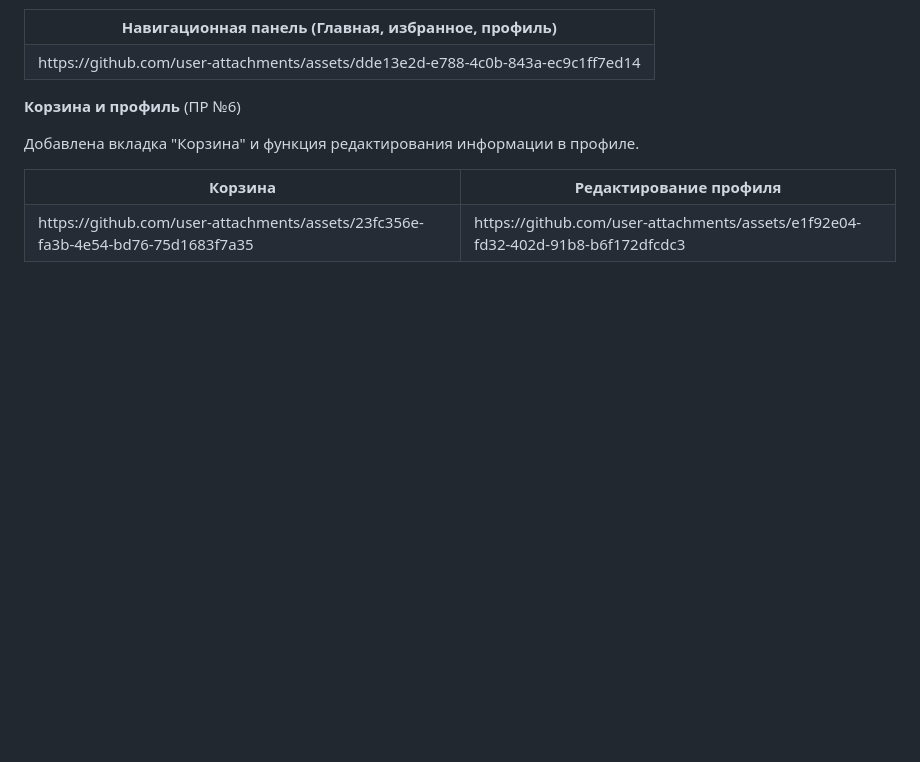
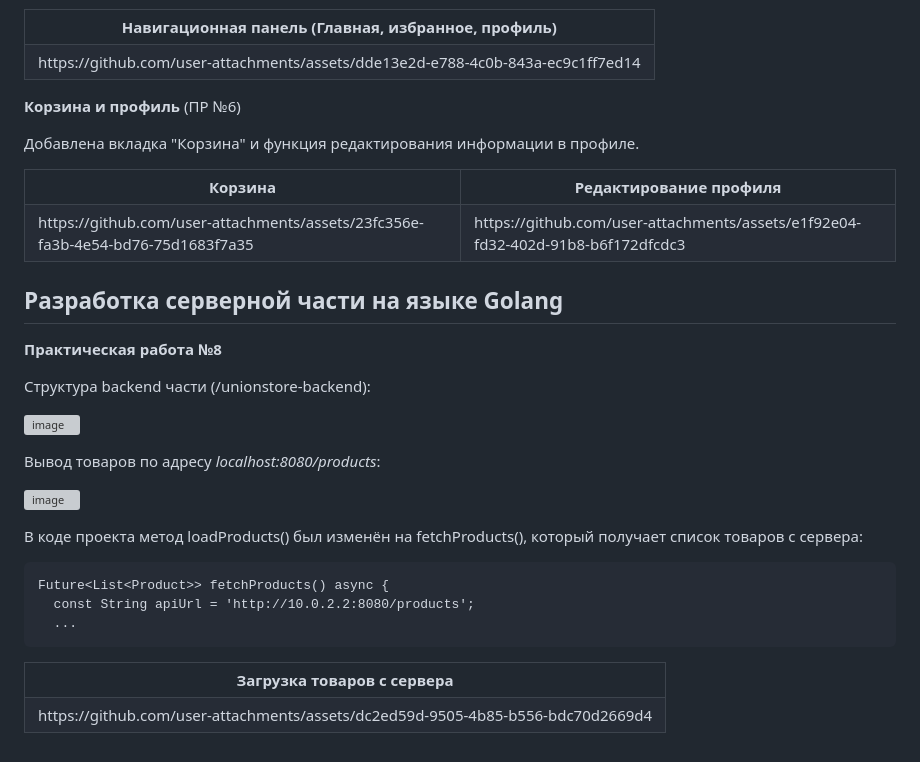
Before and after one commit to keeq0/unionstore_flutter, a Markdown page: README.md, the part around the change. Rendered like a GitHub page; blank space fills up the shorter version; grey boxes are pictures that could not be loaded.

````diff
--- a/README.md
+++ b/README.md
@@ -82,3 +82,32 @@
     </td>
   </tr>
 </table>
+
+## Разработка серверной части на языке Golang
+**Практическая работа №8**
+
+Структура backend части (/unionstore-backend):
+
+![image](https://github.com/user-attachments/assets/39bf3df6-5969-412c-a741-8f93905da936)
+
+Вывод товаров по адресу *localhost:8080/products*:
+
+![image](https://github.com/user-attachments/assets/0555512a-063a-41f3-925f-6e74fd0700f1)
+
+В коде проекта метод loadProducts() был изменён на fetchProducts(), который получает список товаров с сервера:
+
+```
+Future<List<Product>> fetchProducts() async {
+  const String apiUrl = 'http://10.0.2.2:8080/products';
+  ...
+```
+<table>
+  <tr>
+    <th style="text-align: center;">Загрузка товаров с сервера</th>
+  </tr>
+  <tr>
+    <td style="text-align: center;">
+      https://github.com/user-attachments/assets/dc2ed59d-9505-4b85-b556-bdc70d2669d4
+    </td>
+  </tr>
+</table>
````
